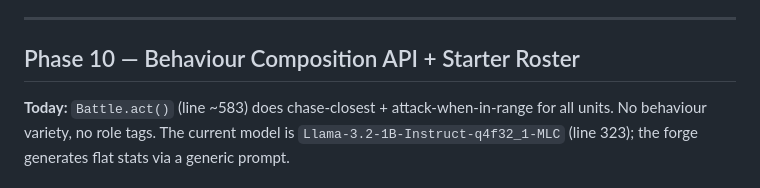
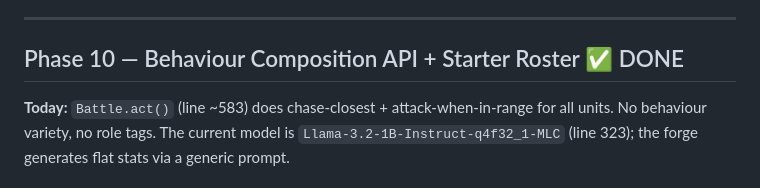
Before and after one commit to tassiost/promptshowdown, a Markdown page: PLAN.md, the part around the change. GitHub-like rendering.

Commit message:
docs: mark Phase 10 as done
Generated with [Devin](https://devin.ai)

Co-Authored-By: Devin <158243242+devin-ai-integration[bot]@users.noreply.github.com>

```diff
--- a/PLAN.md
+++ b/PLAN.md
@@ -216,7 +216,7 @@ This is informed by the macsand project (`/Users/tassio/macsand/WEBLLM_MATERIAL_
 
 ---
 
-## Phase 10 — Behaviour Composition API + Starter Roster
+## Phase 10 — Behaviour Composition API + Starter Roster ✅ DONE
 
 **Today:** `Battle.act()` (line ~583) does chase-closest + attack-when-in-range for all units. No behaviour variety, no role tags. The current model is `Llama-3.2-1B-Instruct-q4f32_1-MLC` (line 323); the forge generates flat stats via a generic prompt.
 
```
